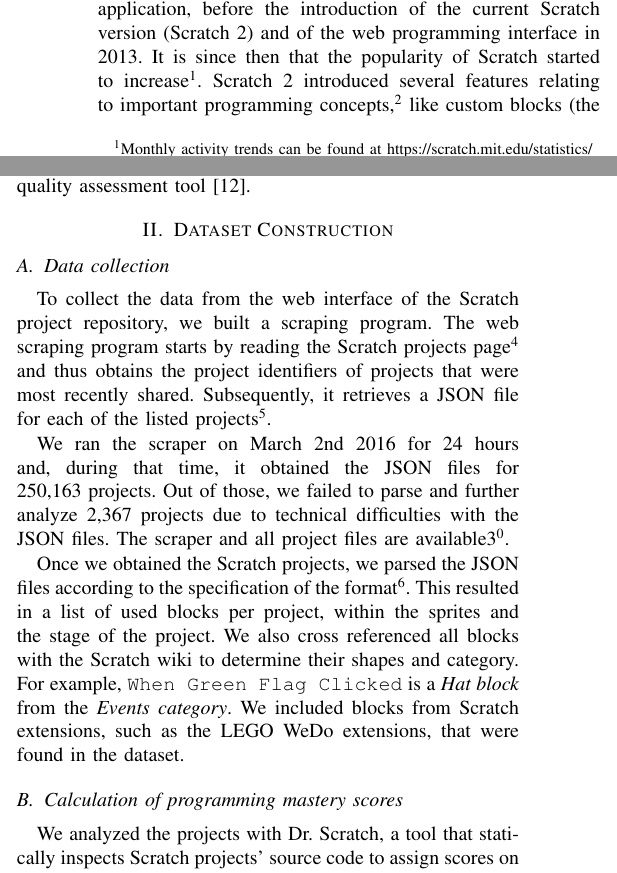
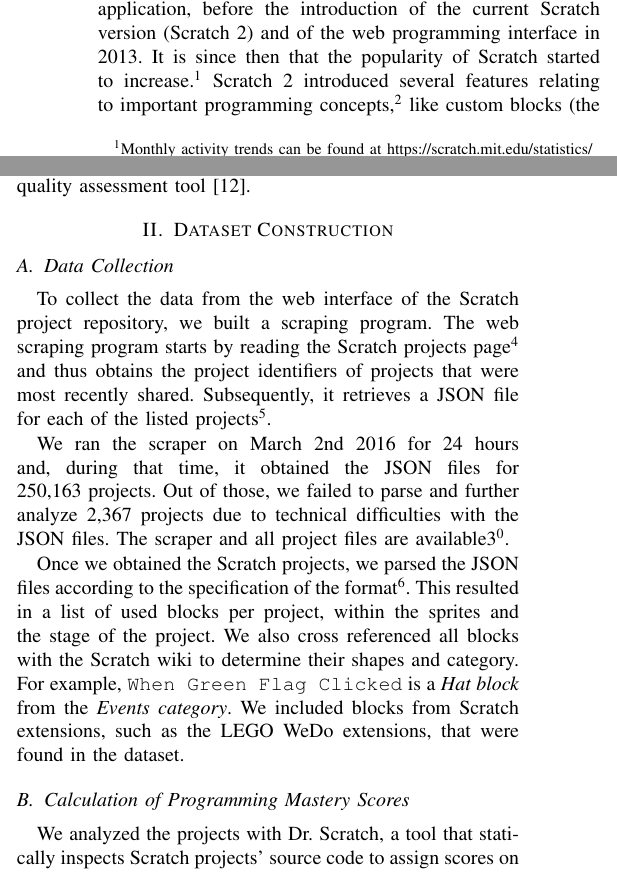
Before and after one commit to spreadsheetlab/ScratchDatasetMSR, a LaTeX paper (MSR-Scratch.tex): two parts of the columns of page 1 of 4, joined at a grey line, cut so that both start at the same text. Compiled offline with pdfLaTeX.

Commit message:
Some more minor fixes

```diff
--- a/MSR-Scratch.tex
+++ b/MSR-Scratch.tex
@@ -58,7 +58,8 @@ In addition to identifying indications of learning of programming concepts, stat
 
 While Scratch is receiving increasing interest as an introductory programming language, there is no recent dataset of Scratch programs available to the research community.
 The one made available from the MIT Media Lab concerns projects created using the previous, initial version of the Scratch application, before the introduction of the current Scratch version (Scratch 2) and of the web programming interface in 2013.
-It is since then that the popularity of Scratch started to increase\footnote{Monthly activity trends can be found at \url{https://scratch.mit.edu/statistics/}}. Scratch 2 introduced several features relating to important programming concepts,\footnote{The complete list of features introduced in Scratch 2 can be found at \url{https://wiki.scratch.mit.edu/wiki/Scratch\_2.0}} like custom blocks (the equivalent to procedure definitions), and therefore that dataset does not include projects utilizing those features.
+It is since then that the popularity of Scratch started to increase.\footnote{Monthly activity trends can be found at \url{https://scratch.mit.edu/statistics/}}
+Scratch 2 introduced several features relating to important programming concepts,\footnote{The complete list of features introduced in Scratch 2 can be found at \url{https://wiki.scratch.mit.edu/wiki/Scratch_2.0}} like custom blocks (the equivalent to procedure definitions), and therefore that dataset does not include projects utilizing those features.
 
 The goal of this paper is to present an open and timely dataset of recent Scratch programs, along with their metadata, that can facilitate quantitative research in the fields of source code analysis and computing education.
 The dataset contains 250,000 Scratch projects, from more than 100,000 different users, that were scraped from the Scratch project repository.
@@ -67,7 +68,7 @@ It is made available as a database\footnote{\label{dataseturl}The temporary loca
 \section{Dataset Construction}
 \label{dataset}
 
-\subsection{Data collection}
+\subsection{Data Collection}
 To collect the data from the web interface of the Scratch project repository, we built a scraping program.
 The web scraping program starts by reading the Scratch projects page\footnote{\label{scratchpublic}\url{https://scratch.mit.edu/explore/projects/all/}} and thus obtains the project identifiers of projects that were most recently shared.
 Subsequently, it retrieves a JSON file for each of the listed projects\footnote{For a given project id $x$, the program's JSON representation can be obtained via \url{https://cdn.projects.scratch.mit.edu/internalapi/project/x/get}}.
@@ -81,7 +82,7 @@ We also cross referenced all blocks with the Scratch wiki to determine their sha
 For example, \texttt{When Green Flag Clicked} is a \emph{Hat block} from the \emph{Events category}.
 We included blocks from Scratch extensions, such as the LEGO WeDo extensions, that were found in the dataset.
 
-\subsection{Calculation of programming mastery scores}
+\subsection{Calculation of Programming Mastery Scores}
 %\fenia{Description of how the mastery metrics for
 %	[Abstraction]
 %	,[Parallelism]
```
Also changed, not shown: MSR-Scratch.tex (2 more changed lines).
